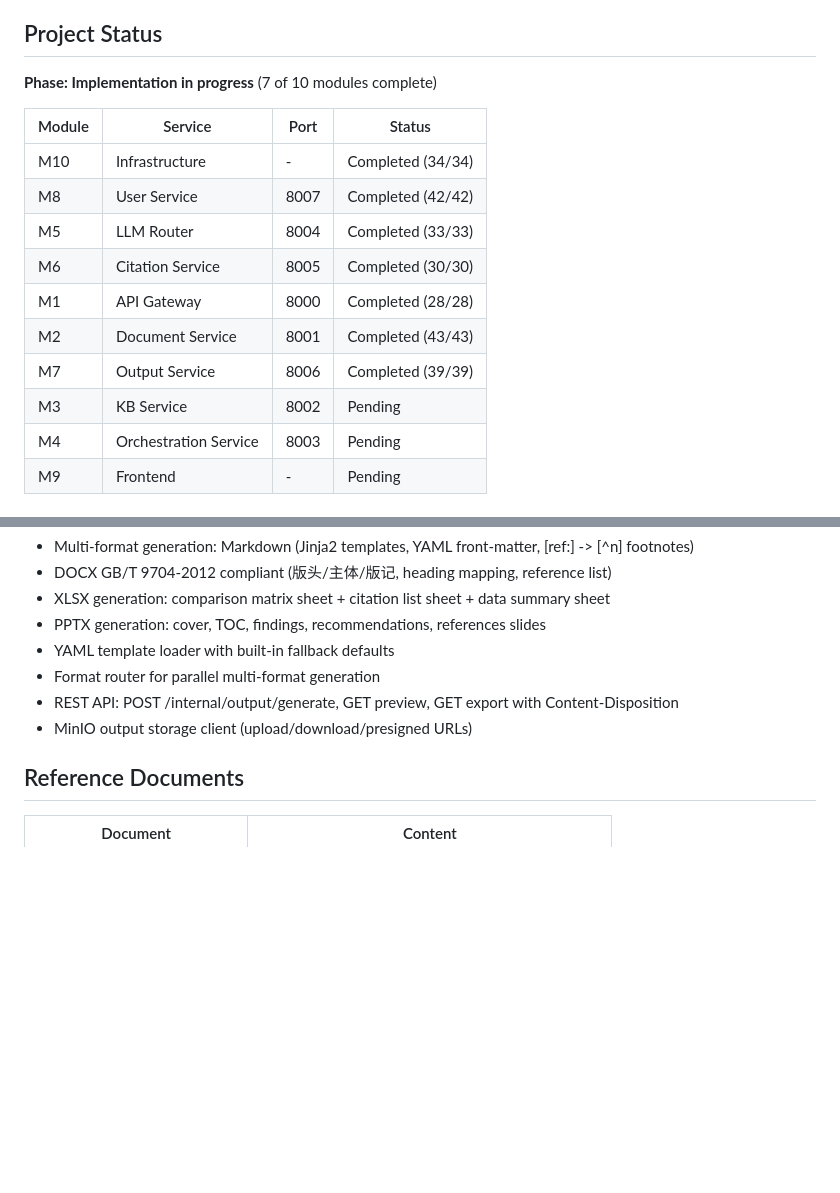
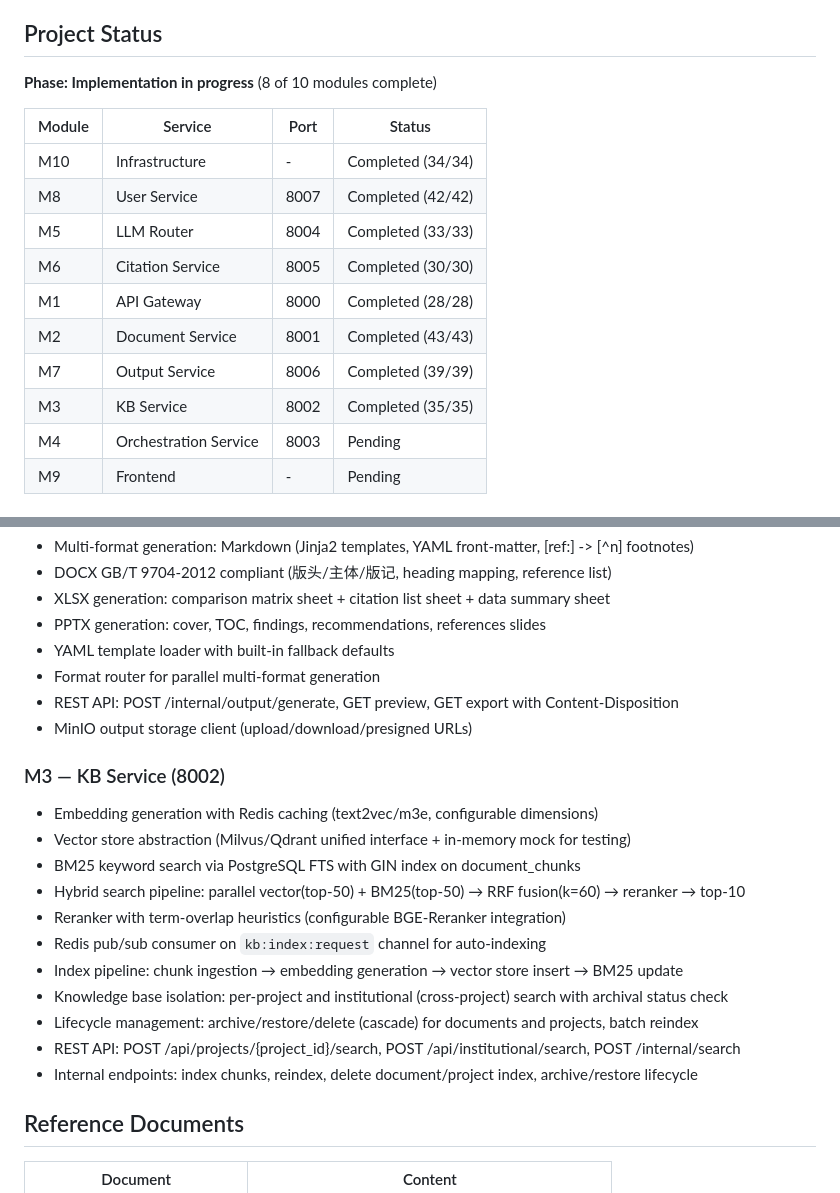
Before and after one commit to NZSpark/EconAI, a Markdown page: README.md, 2 parts joined by grey strips. Drawn GitHub-style; blank space fills up the shorter version.

```diff
--- a/README.md
+++ b/README.md
@@ -4,7 +4,7 @@ EconAI ingests policy literature, generates structured analysis reports (literat
 
 ## Project Status
 
-**Phase: Implementation in progress** (7 of 10 modules complete)
+**Phase: Implementation in progress** (8 of 10 modules complete)
 
 | Module | Service | Port | Status |
 |--------|---------|------|--------|
@@ -15,7 +15,7 @@ EconAI ingests policy literature, generates structured analysis reports (literat
 | M1 | API Gateway | 8000 | Completed (28/28) |
 | M2 | Document Service | 8001 | Completed (43/43) |
 | M7 | Output Service | 8006 | Completed (39/39) |
-| M3 | KB Service | 8002 | Pending |
+| M3 | KB Service | 8002 | Completed (35/35) |
 | M4 | Orchestration Service | 8003 | Pending |
 | M9 | Frontend | - | Pending |
 
@@ -114,6 +114,19 @@ cd <service-dir> && pytest --tb=short && mypy . --strict && ruff check .
 - REST API: POST /internal/output/generate, GET preview, GET export with Content-Disposition
 - MinIO output storage client (upload/download/presigned URLs)
 
+### M3 — KB Service (8002)
+- Embedding generation with Redis caching (text2vec/m3e, configurable dimensions)
+- Vector store abstraction (Milvus/Qdrant unified interface + in-memory mock for testing)
+- BM25 keyword search via PostgreSQL FTS with GIN index on document_chunks
+- Hybrid search pipeline: parallel vector(top-50) + BM25(top-50) → RRF fusion(k=60) → reranker → top-10
+- Reranker with term-overlap heuristics (configurable BGE-Reranker integration)
+- Redis pub/sub consumer on `kb:index:request` channel for auto-indexing
+- Index pipeline: chunk ingestion → embedding generation → vector store insert → BM25 update
+- Knowledge base isolation: per-project and institutional (cross-project) search with archival status check
+- Lifecycle management: archive/restore/delete (cascade) for documents and projects, batch reindex
+- REST API: POST /api/projects/{project_id}/search, POST /api/institutional/search, POST /internal/search
+- Internal endpoints: index chunks, reindex, delete document/project index, archive/restore lifecycle
+
 ## Reference Documents
 
 | Document | Content |
```
Also changed, not shown: doc/tasks/kb-service.md (+35 -35 lines), doc/tasks/progress.md (+2 -2 lines).
